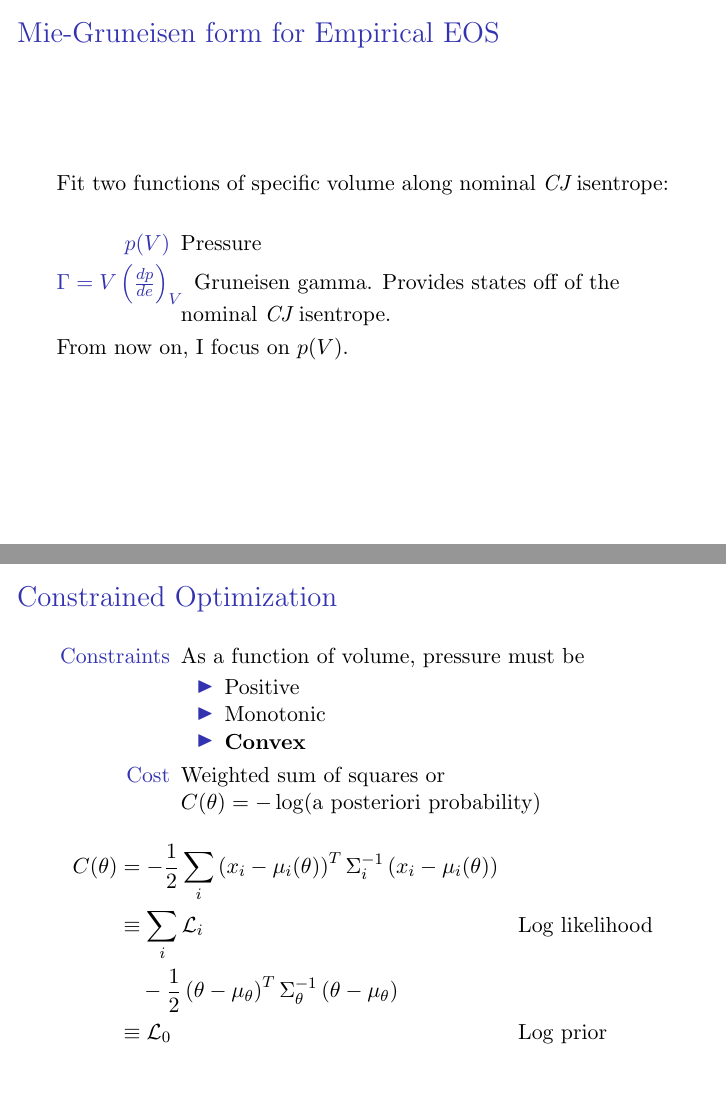
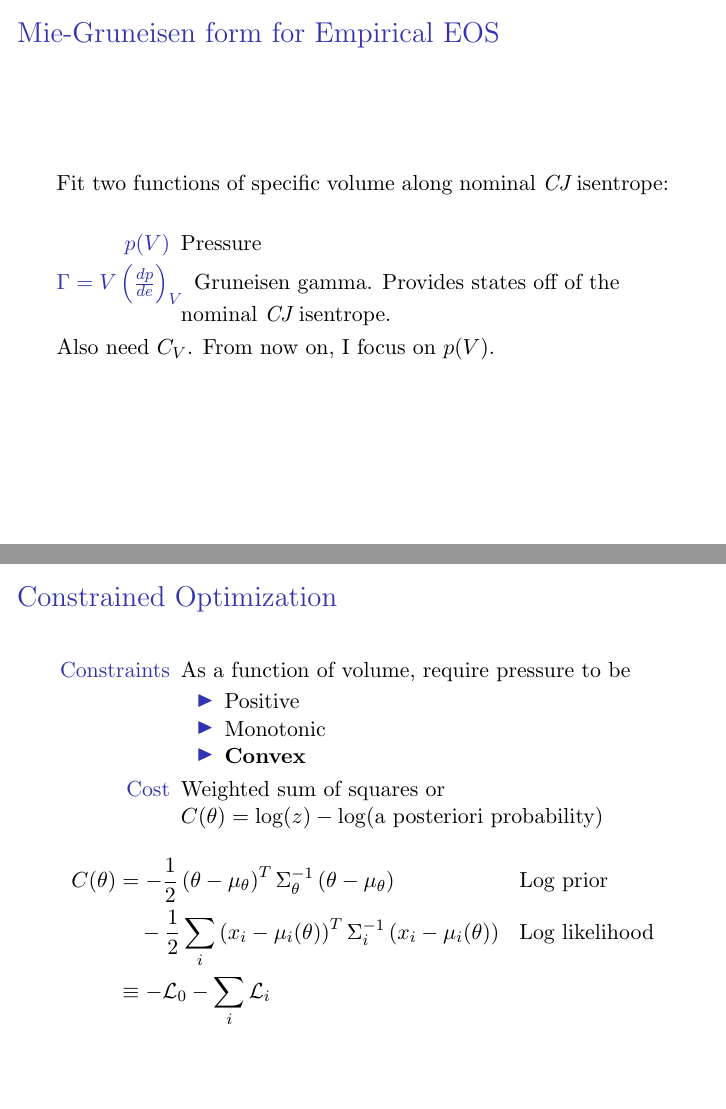
Before and after one commit to fraserphysics/F_UNCLE, LaTeX slides (reports/ut_2_17/slides.tex): pages 7 and 8 of 16, joined at a grey line. Compiled offline with pdfLaTeX.

Commit message:
Small changes before presentation to Fessenden et al

```diff
--- a/reports/ut_2_17/slides.tex
+++ b/reports/ut_2_17/slides.tex
@@ -127,29 +128,30 @@
   \item[$\Gamma = V\left( \frac {dp}{de} \right)_V$] Gruneisen gamma.
     Provides states off of the nominal \emph{CJ} isentrope.
   \end{description}
-  From now on, I focus on $p(V)$.
+  Also need $C_V$.  From now on, I focus on $p(V)$.
 }
 \frame{
   \frametitle{Constrained Optimization}
   %
   \begin{description}
-  \item[Constraints] As a function of volume, pressure must be
+  \item[Constraints] As a function of volume, require pressure to be
     \begin{itemize}
     \item Positive
     \item Monotonic
     \item \textbf{Convex}
     \end{itemize}
   \item[Cost] Weighted sum of squares or
-    $C(\theta) = -\log(\text{a posteriori probability})$
+    $C(\theta) = \log(z)-\log(\text{a posteriori probability})$
   \end{description}
     \begin{align*}
-      C(\theta) &= -\frac{1}{2} \sum_i \left(x_i - \mu_i(\theta)
-      \right)^T \Sigma_i^{-1} \left(x_i - \mu_i(\theta)
-      \right)\\
-      &\equiv \sum_i \LL_i  && \text{Log likelihood} \\
-      &\quad - \frac{1}{2} \left(\theta - \mu_\theta \right)^T
-      \Sigma_\theta^{-1}  \left(\theta - \mu_\theta \right)\\
-      &\equiv \LL_0 && \text{Log prior}
+      C(\theta) &= - \frac{1}{2} \left(\theta - \mu_\theta \right)^T
+                   \Sigma_\theta^{-1}  \left(\theta - \mu_\theta \right)  &&
+                   \text{Log prior} \\
+      &\quad
+                  -\frac{1}{2} \sum_i \left(x_i - \mu_i(\theta)
+                  \right)^T \Sigma_i^{-1} \left(x_i - \mu_i(\theta)
+                  \right) && \text{Log likelihood} \\
+      &\equiv - \LL_0 -\sum_i \LL_i
     \end{align*}
 }
 
```
Also changed, not shown: reports/ut_2_17/slides.tex (10 more changed lines).
